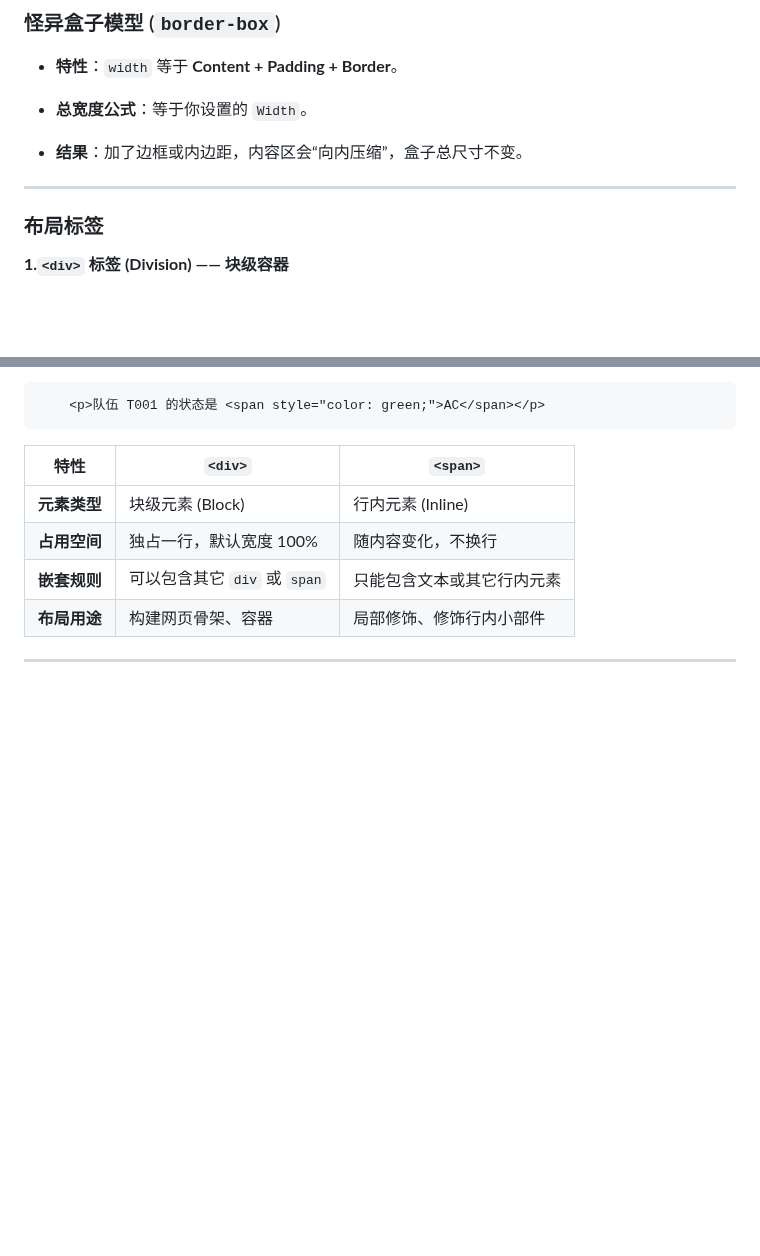
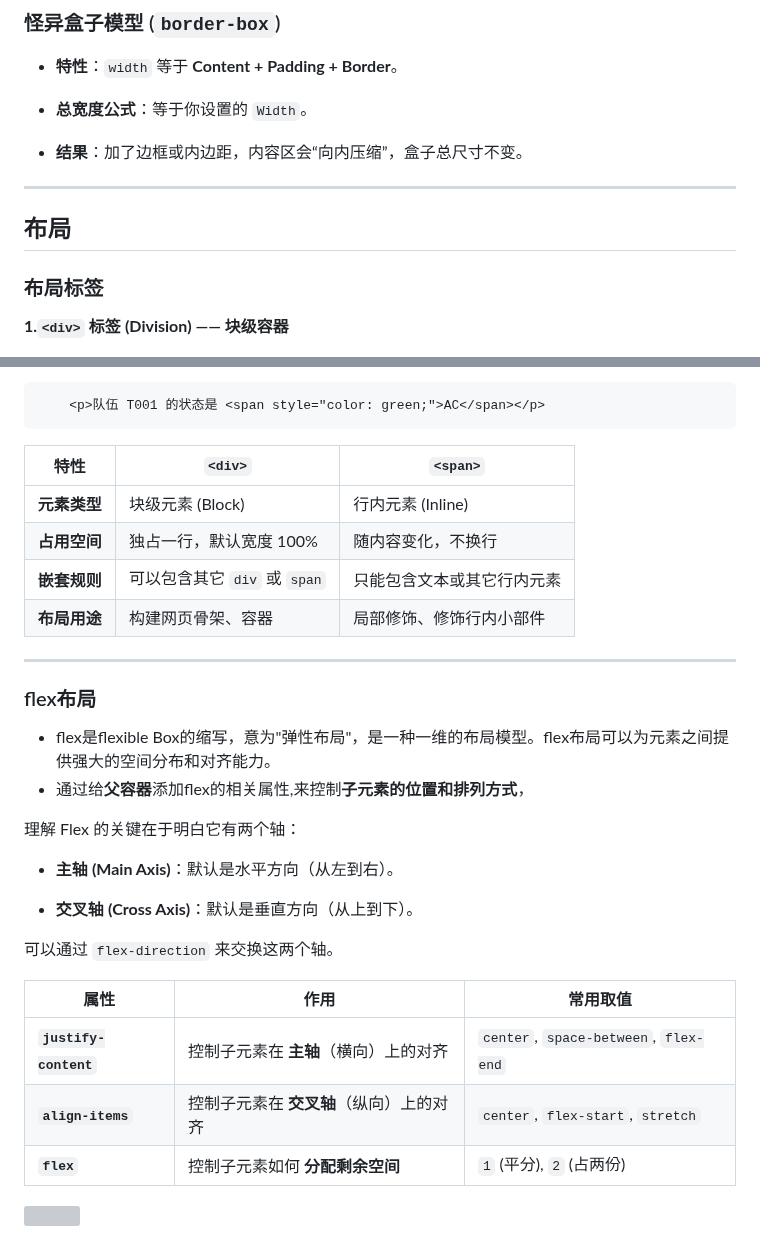
Before and after one commit to Git-creat7/Java-notes, a Markdown page: Javaweb/HTML&CSS&JS.md, 2 parts joined by grey strips. Drawn GitHub-style; blank space fills up the shorter version; grey boxes are pictures that could not be loaded.

Commit message:
vault backup: 2026-04-07 21:31:35
Affected files:
Javaweb/HTML&CSS&JS.md
img/HTML&CSS&JS-3.png

```diff
--- a/Javaweb/HTML&CSS&JS.md
+++ b/Javaweb/HTML&CSS&JS.md
@@ -201,7 +201,7 @@ CSS 用于美化 HTML 页面，主要有三种引入手段：
 - **结果**：加了边框或内边距，内容区会“向内压缩”，盒子总尺寸不变。
 
 ---
-
+## 布局
 ### 布局标签
 **1.`<div>` 标签 (Division) —— 块级容器**
 
@@ -255,3 +255,21 @@ CSS 用于美化 HTML 页面，主要有三种引入手段：
 
 
 ---
+### flex布局
+- flex是flexible Box的缩写，意为"弹性布局"，是一种一维的布局模型。flex布局可以为元素之间提供强大的空间分布和对齐能力。
+- 通过给**父容器**添加flex的相关属性,来控制**子元素的位置和排列方式**，
+
+理解 Flex 的关键在于明白它有两个轴：
+
+- **主轴 (Main Axis)**：默认是水平方向（从左到右）。
+
+- **交叉轴 (Cross Axis)**：默认是垂直方向（从上到下）。
+
+可以通过 `flex-direction` 来交换这两个轴。
+
+| **属性**                | **作用**                 | **常用取值**                              |
+| --------------------- | ---------------------- | ------------------------------------- |
+| **`justify-content`** | 控制子元素在 **主轴**（横向）上的对齐  | `center`, `space-between`, `flex-end` |
+| **`align-items`**     | 控制子元素在 **交叉轴**（纵向）上的对齐 | `center`, `flex-start`, `stretch`     |
+| **`flex`**            | 控制子元素如何 **分配剩余空间**     | `1` (平分), `2` (占两份)                   |
+
```
Also changed, not shown: other parts of Javaweb/HTML&CSS&JS.md (+1 -0 lines), img/HTML&CSS&JS-3.png (added).
